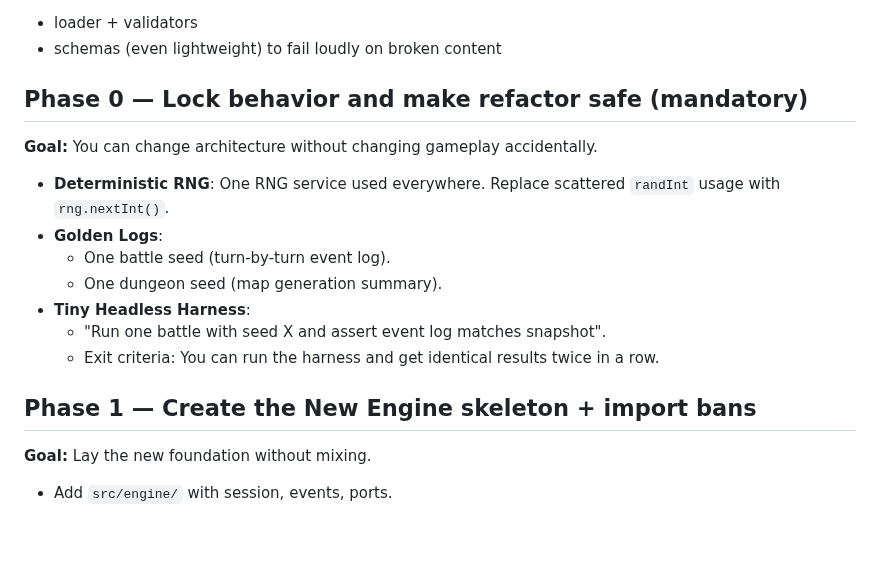
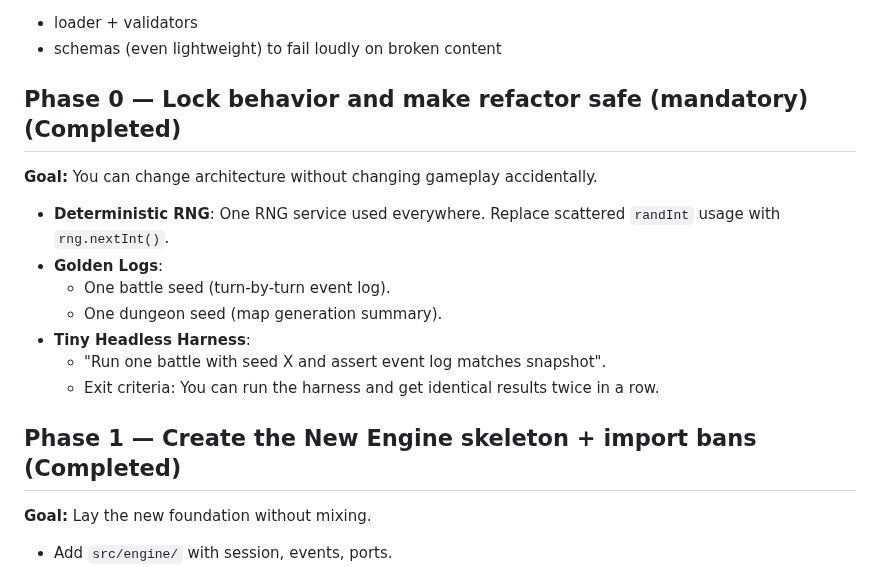
Before and after one commit to JosephSerUSP/Stillnight-Win3.1, a Markdown page: refactor.md, the part around the change. Rendered like a GitHub page; blank space fills up the shorter version.

Commit message:
Phase 1: Engine Skeleton & Import Bans
- Added directory structure for Engine (session, events, ports), Presentation (selectors), and Legacy.
- Added ESLint 9+ dependencies and configuration.
- Configured ESLint rules to enforce architectural boundaries:
  - Engine cannot import from Presentation.
  - Windows cannot import from Engine Systems.
- Added `npm run lint` script.
- Updated `refactor.md` to mark Phase 0 and Phase 1 as completed.

```diff
--- a/refactor.md
+++ b/refactor.md
@@ -24,7 +24,7 @@ This document outlines the architectural refactor to create a single source of t
 *   loader + validators
 *   schemas (even lightweight) to fail loudly on broken content
 
-## Phase 0 — Lock behavior and make refactor safe (mandatory)
+## Phase 0 — Lock behavior and make refactor safe (mandatory) (Completed)
 **Goal:** You can change architecture without changing gameplay accidentally.
 
 *   **Deterministic RNG**: One RNG service used everywhere. Replace scattered `randInt` usage with `rng.nextInt()`.
@@ -35,7 +35,7 @@ This document outlines the architectural refactor to create a single source of t
     *   "Run one battle with seed X and assert event log matches snapshot".
     *   Exit criteria: You can run the harness and get identical results twice in a row.
 
-## Phase 1 — Create the New Engine skeleton + import bans
+## Phase 1 — Create the New Engine skeleton + import bans (Completed)
 **Goal:** Lay the new foundation without mixing.
 
 *   Add `src/engine/` with session, events, ports.
```
